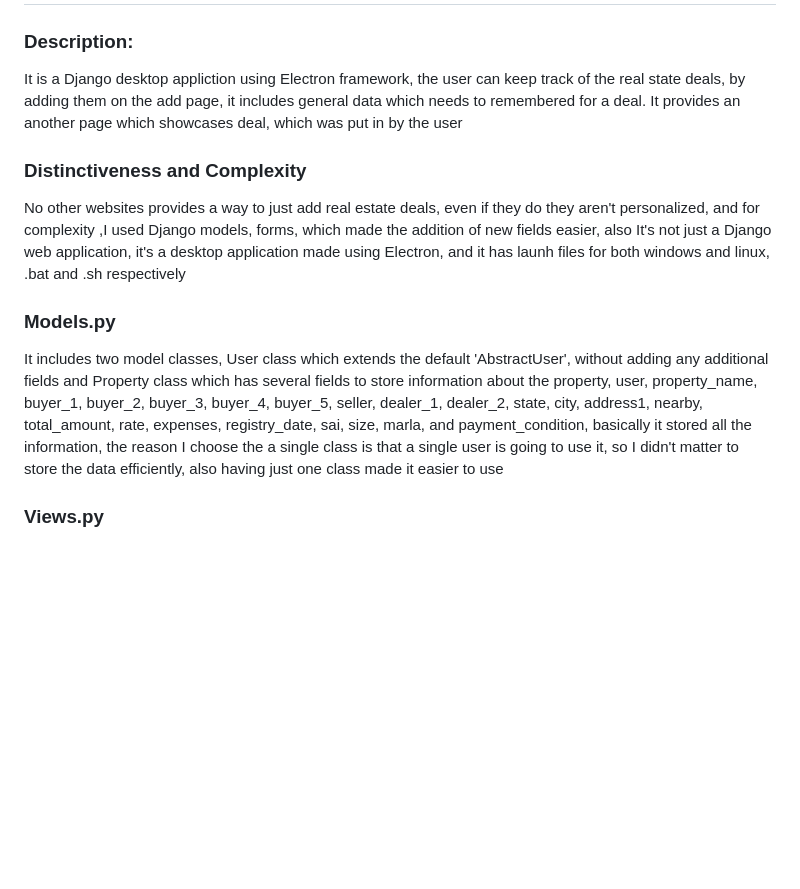
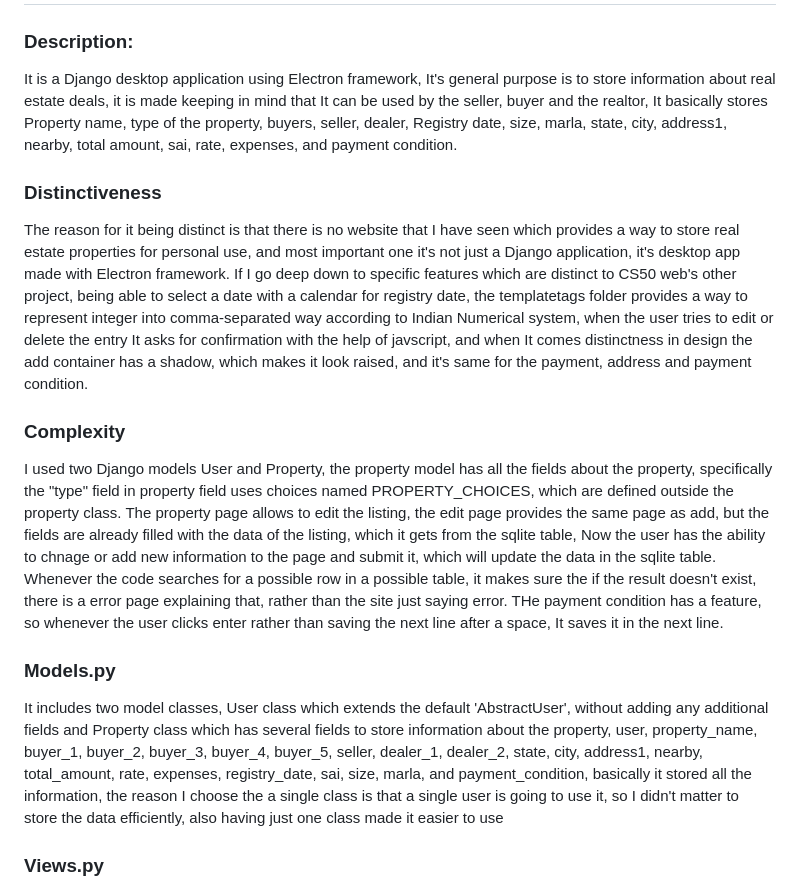
Before and after one commit to Sanyam-bot/RealtorHub, a Markdown page: readme.md, the part around the change. Rendered like a GitHub page; blank space fills up the shorter version.

Commit message:
Changed Readme.md, now it explains distinctiveness and the complexity of the project more deeply

```diff
--- a/readme.md
+++ b/readme.md
@@ -1,12 +1,18 @@
 # RealtorHub
 ### Description:
-It is a Django desktop appliction using Electron framework, the user can keep track of the real state deals, by adding them on the add page, it includes general data which needs to remembered for a deal. It provides an another page which showcases deal, which was put in by the user
+It is a Django desktop application using Electron framework, It's general purpose is to store information about real estate deals, it is made keeping in mind that It can be used by the seller, buyer and the realtor, It basically stores Property name, type of the property, buyers, seller, dealer, Registry date, size, marla, state, city, address1, nearby, total amount, sai, rate, expenses, and payment condition.
 
-### Distinctiveness and Complexity
-No other websites provides a way to just add real estate deals, even if they do they aren't personalized, and for complexity ,I used Django models, forms, which made the addition of new fields easier, also It's not just a Django web application, it's a desktop application made using Electron, and it has launh files for both windows and linux, .bat and .sh respectively
+### Distinctiveness
+The reason for it being distinct is that there is no website that I have seen which provides a way to store real estate properties for personal use, and most important one it's not just a Django application, it's desktop app made with Electron framework. If I go deep down to specific features which are distinct to CS50 web's other project, being able to select a date with a calendar for registry date, the templatetags folder provides a way to represent integer into comma-separated way according to Indian Numerical system, when the user tries to edit or delete the entry It asks for confirmation with the help of javscript, and when It comes distinctness in design the add container has a shadow, which makes it look raised, and it's same for the payment, address and payment condition.
+
+
+### Complexity
+I used two Django models User and Property, the property model has all the fields about the property, specifically the "type" field in property field uses choices named PROPERTY_CHOICES, which are defined outside the property class. The property page allows to edit the listing, the edit page provides the same page as add, but the fields are already filled with the data of the listing, which it gets from the sqlite table, Now the user has the ability to chnage or add new information to the page and submit it, which will update the data in the sqlite table. Whenever the code searches for a possible row in a possible table, it makes sure the if the result doesn't exist, there is a error page explaining that, rather than the site just saying error. THe payment condition has a feature, so whenever the user clicks enter rather than saving the next line after a space, It saves it in the next line.
+
 
 ### Models.py
 It includes two model classes, User class which extends the default 'AbstractUser', without adding any additional fields and Property class which has several fields to store information about the property, user, property_name, buyer_1, buyer_2, buyer_3, buyer_4, buyer_5, seller, dealer_1, dealer_2, state, city, address1, nearby, total_amount, rate, expenses, registry_date, sai, size, marla, and payment_condition, basically it stored all the information, the reason I choose the a single class is that a single user is going to use it, so I didn't matter to store the data efficiently, also having just one class made it easier to use
+
 
 ### Views.py
 It consists of a basic authentication process, other then that it has function which generates a Django form for the User to fill, which is further stored in the database. The index function genreates a page which showcases all the real estate lisitngs in a table which the user stored, and it provides a link to every listing, which the user can further go into to see the all information about the lisiting, actually that link takes to another url, whose function is defined in the views.py. When on the property page the useer gets option to either edit the lisitng or delete it, both of which are handled by different functions in the views.py, which are edit(request, property_id) and property(request, property_id) respectively. The edit and delete both ask for confirmation using javascript.
```
